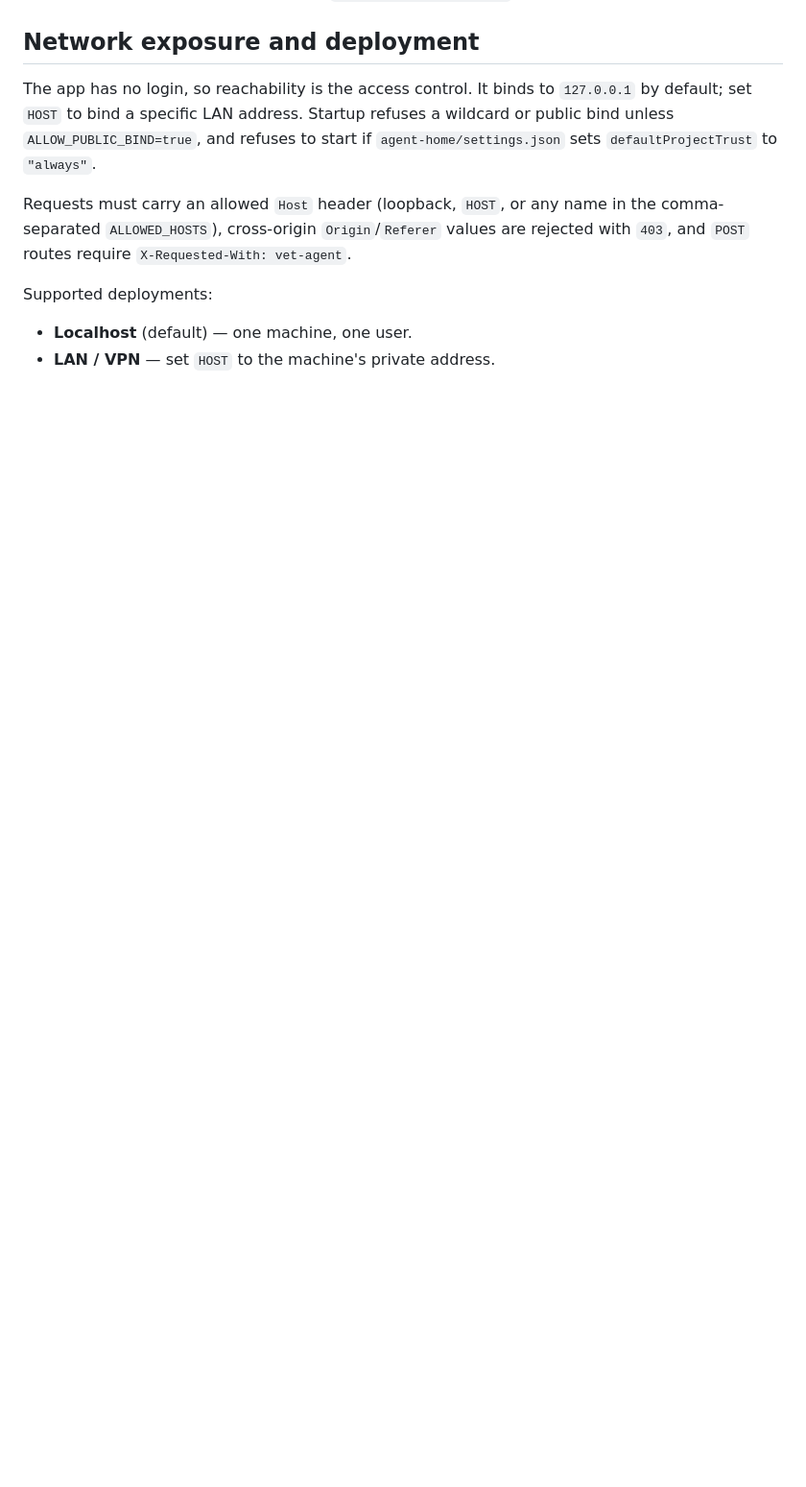
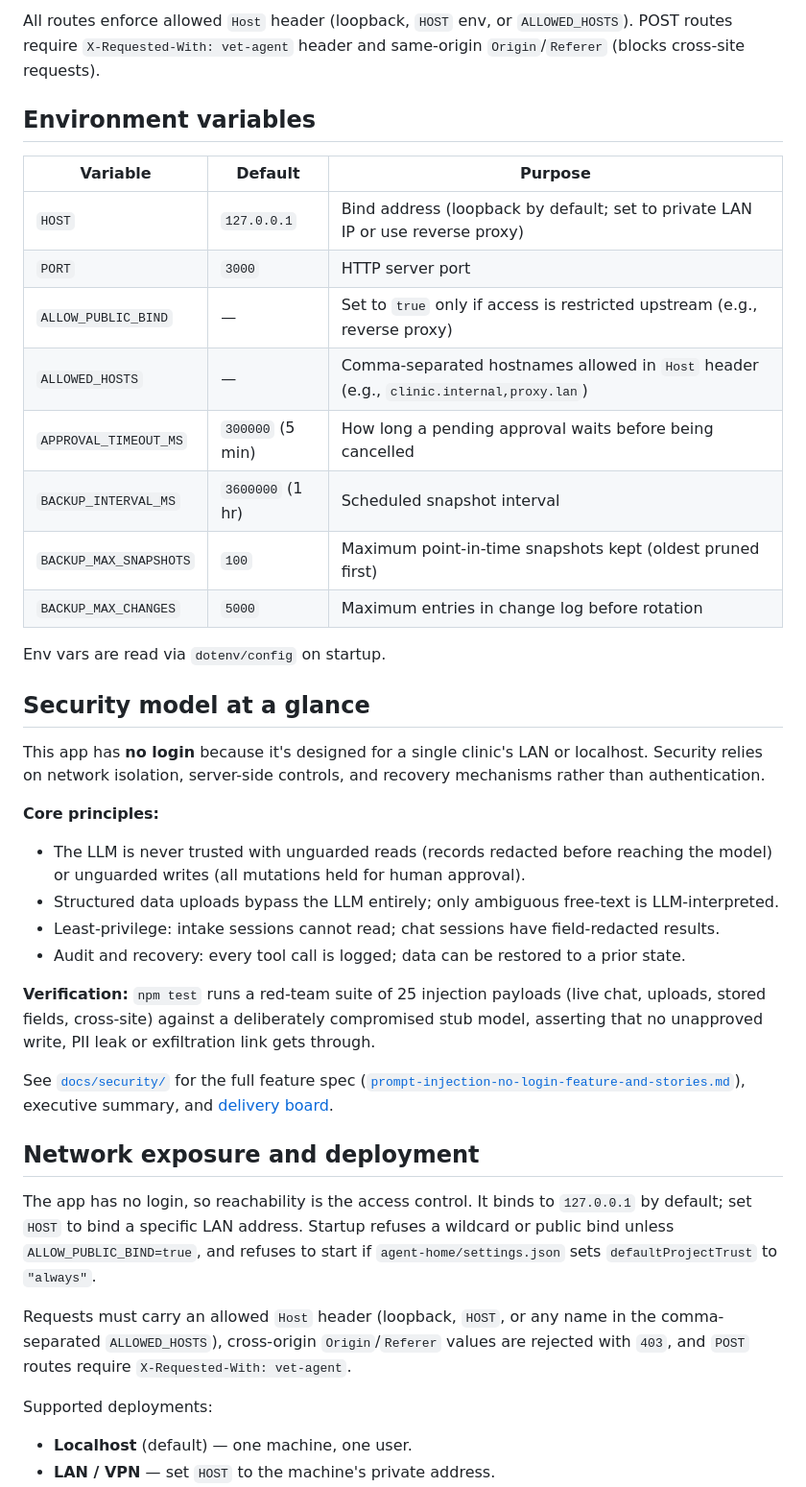
Before and after one commit to jbaker7989/VetManagementService, a Markdown page: README.md, the part around one of its changes. Shown at 96% size. GitHub-like rendering; blank space fills up the shorter version.

```diff
--- a/README.md
+++ b/README.md
@@ -71,3 +92,33 @@ To run the MCP server standalone instead (or in addition), see
+All routes enforce allowed `Host` header (loopback, `HOST` env, or `ALLOWED_HOSTS`). POST routes require `X-Requested-With: vet-agent` header and same-origin `Origin`/`Referer` (blocks cross-site requests).
+
+## Environment variables
+
+| Variable | Default | Purpose |
+|----------|---------|---------|
+| `HOST` | `127.0.0.1` | Bind address (loopback by default; set to private LAN IP or use reverse proxy) |
+| `PORT` | `3000` | HTTP server port |
+| `ALLOW_PUBLIC_BIND` | — | Set to `true` only if access is restricted upstream (e.g., reverse proxy) |
+| `ALLOWED_HOSTS` | — | Comma-separated hostnames allowed in `Host` header (e.g., `clinic.internal,proxy.lan`) |
+| `APPROVAL_TIMEOUT_MS` | `300000` (5 min) | How long a pending approval waits before being cancelled |
+| `BACKUP_INTERVAL_MS` | `3600000` (1 hr) | Scheduled snapshot interval |
+| `BACKUP_MAX_SNAPSHOTS` | `100` | Maximum point-in-time snapshots kept (oldest pruned first) |
+| `BACKUP_MAX_CHANGES` | `5000` | Maximum entries in change log before rotation |
+
+Env vars are read via `dotenv/config` on startup.
+
+## Security model at a glance
+
+This app has **no login** because it's designed for a single clinic's LAN or localhost. Security relies on network isolation, server-side controls, and recovery mechanisms rather than authentication.
+
+**Core principles:**
+- The LLM is never trusted with unguarded reads (records redacted before reaching the model) or unguarded writes (all mutations held for human approval).
+- Structured data uploads bypass the LLM entirely; only ambiguous free-text is LLM-interpreted.
+- Least-privilege: intake sessions cannot read; chat sessions have field-redacted results.
+- Audit and recovery: every tool call is logged; data can be restored to a prior state.
+
+**Verification:** `npm test` runs a red-team suite of 25 injection payloads (live chat, uploads, stored fields, cross-site) against a deliberately compromised stub model, asserting that no unapproved write, PII leak or exfiltration link gets through.
+
+See [`docs/security/`](docs/security/) for the full feature spec ([`prompt-injection-no-login-feature-and-stories.md`](docs/security/prompt-injection-no-login-feature-and-stories.md)), executive summary, and [delivery board](docs/security/sec-002-board.md).
 
 ## Network exposure and deployment
 
```
Also changed, not shown: other parts of README.md (+75 -37 lines).
